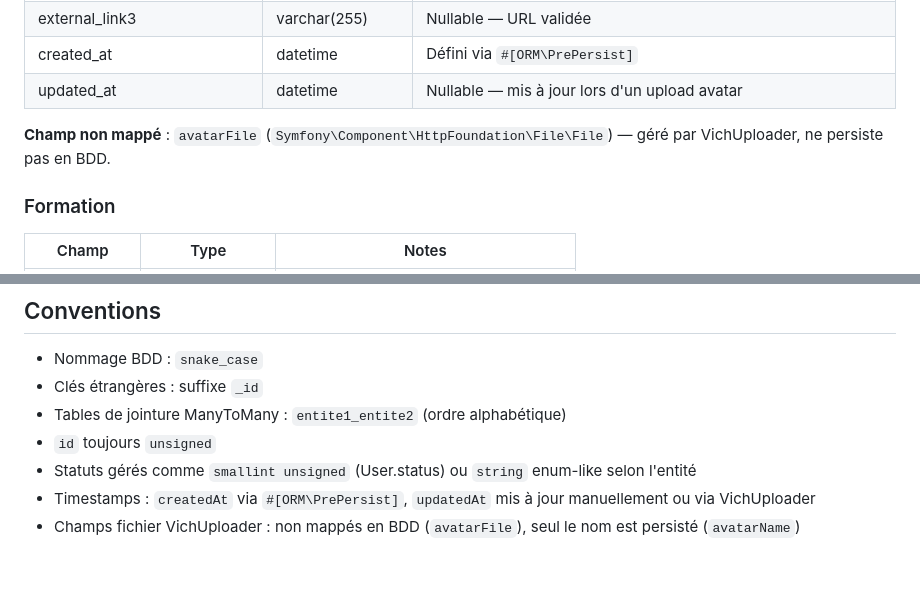
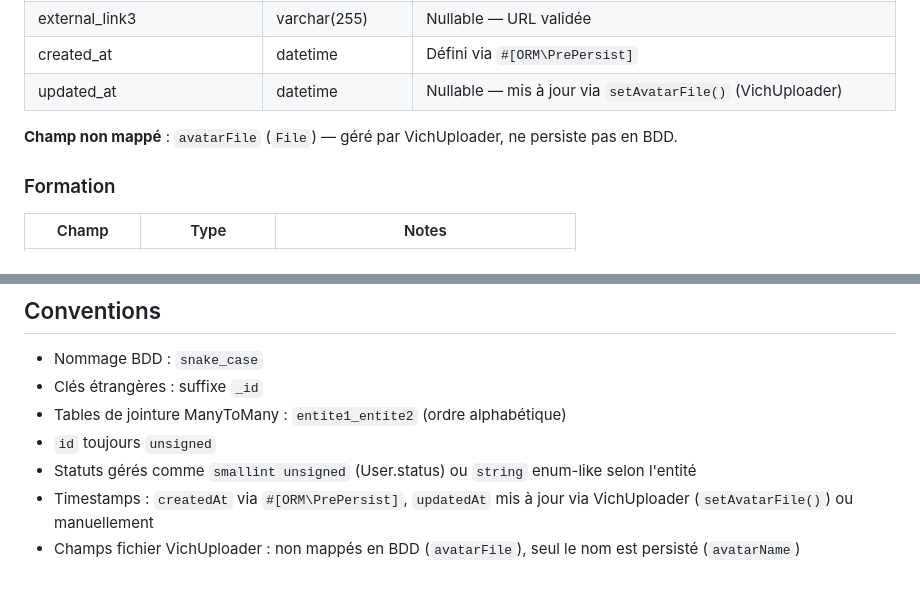
Before and after one commit to mikhawa/pre2026.cf2m.be, a Markdown page: docs/architecture/database-schema.md, 2 parts joined by grey strips. GitHub-like rendering.

```diff
--- a/docs/architecture/database-schema.md
+++ b/docs/architecture/database-schema.md
@@ -23,9 +23,9 @@ MariaDB 11.4 — encodage `utf8mb4` — collation `utf8mb4_unicode_ci`
 | external_link2 | varchar(255) | Nullable — URL validée |
 | external_link3 | varchar(255) | Nullable — URL validée |
 | created_at | datetime | Défini via `#[ORM\PrePersist]` |
-| updated_at | datetime | Nullable — mis à jour lors d'un upload avatar |
+| updated_at | datetime | Nullable — mis à jour via `setAvatarFile()` (VichUploader)
 
-**Champ non mappé** : `avatarFile` (`Symfony\Component\HttpFoundation\File\File`) — géré par VichUploader, ne persiste pas en BDD.
+**Champ non mappé** : `avatarFile` (`File`) — géré par VichUploader, ne persiste pas en BDD.
 
 ### Formation
 | Champ | Type | Notes |
@@ -144,5 +144,5 @@ User ──< Rating            (OneToMany, orphanRemoval)
 - Tables de jointure ManyToMany : `entite1_entite2` (ordre alphabétique)
 - `id` toujours `unsigned`
 - Statuts gérés comme `smallint unsigned` (User.status) ou `string` enum-like selon l'entité
-- Timestamps : `createdAt` via `#[ORM\PrePersist]`, `updatedAt` mis à jour manuellement ou via VichUploader
+- Timestamps : `createdAt` via `#[ORM\PrePersist]`, `updatedAt` mis à jour via VichUploader (`setAvatarFile()`) ou manuellement
 - Champs fichier VichUploader : non mappés en BDD (`avatarFile`), seul le nom est persisté (`avatarName`)
```
Also changed, not shown: documentations-dev/012-2026-03-03_15-20_Correction-docs-VichUploader-User.md (added, +14 -0 lines).
